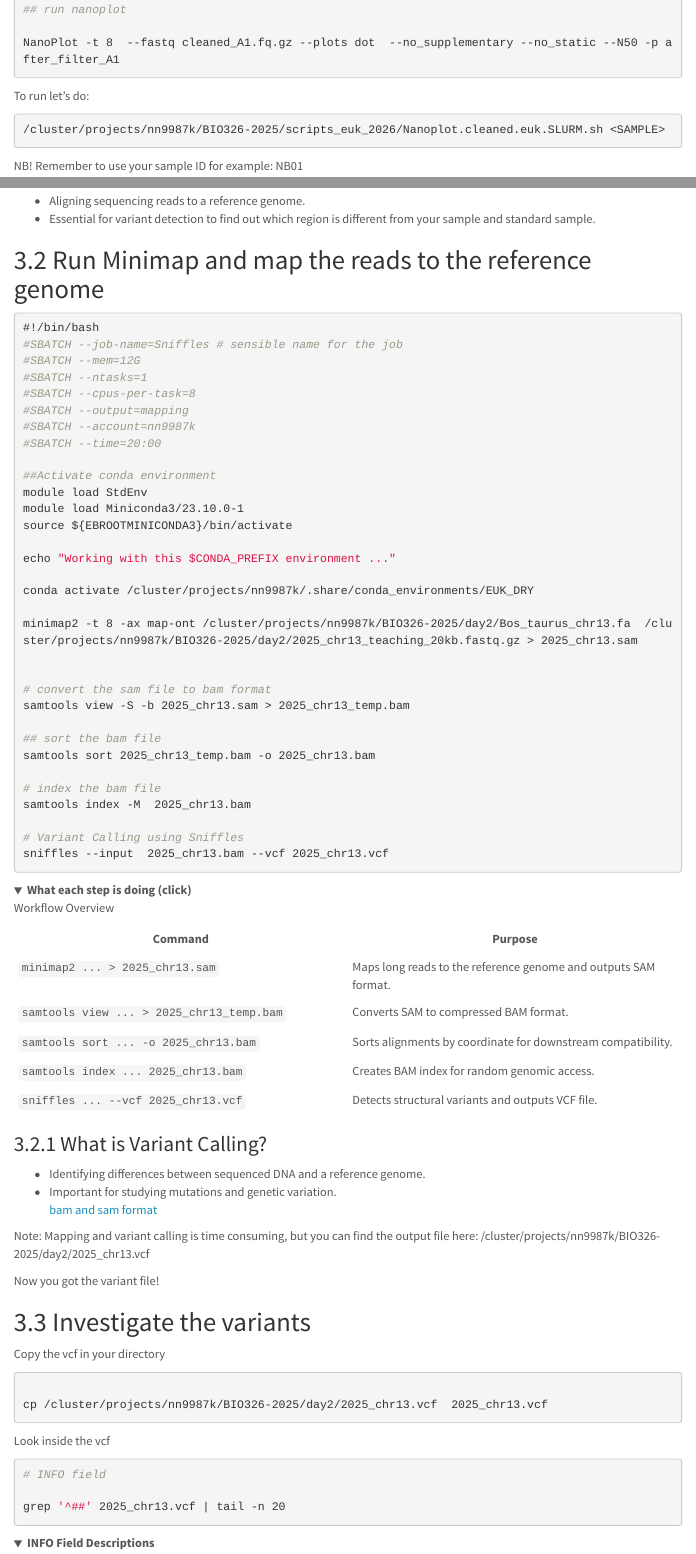
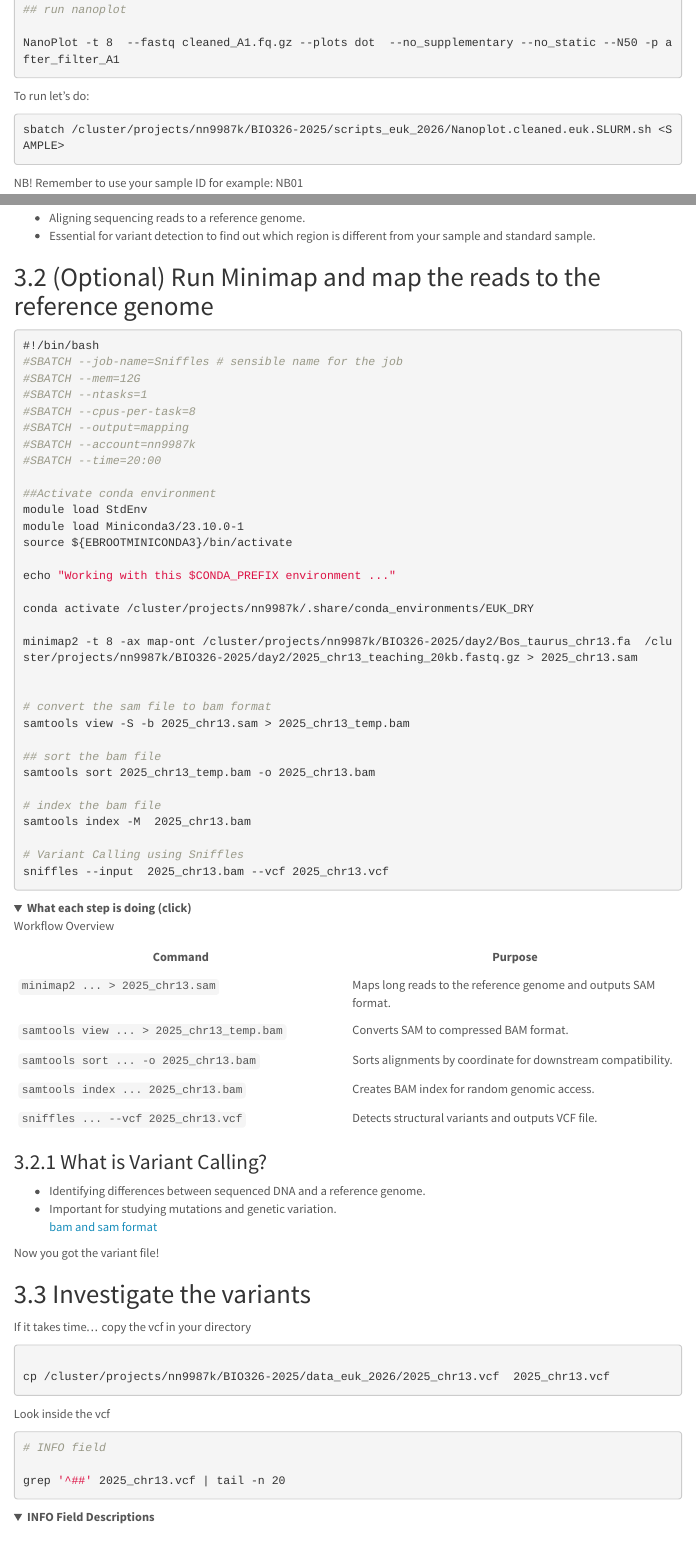
Before and after one commit to mariesaitou/Bio326_shared, an R Markdown document (2026/Bio326_2026_MarieSai.Rmd): the page in a window 1100 px wide, from 7660 px down, and a second part further down, joined at a grey line. The pictures show the output file 2026/Bio326_2026_MarieSai.html that the author committed with the source, opened offline; folded parts are opened; menus at the side of the page are left out.

Commit message:
VCF update

````diff
--- a/2026/Bio326_2026_MarieSai.Rmd
+++ b/2026/Bio326_2026_MarieSai.Rmd
@@ -484,7 +484,7 @@ NanoPlot -t 8  --fastq cleaned_A1.fq.gz --plots dot  --no_supplementary --no_sta
 To run let's do:
 
 ```{bash,eval=FALSE}
-/cluster/projects/nn9987k/BIO326-2025/scripts_euk_2026/Nanoplot.cleaned.euk.SLURM.sh <SAMPLE>
+sbatch /cluster/projects/nn9987k/BIO326-2025/scripts_euk_2026/Nanoplot.cleaned.euk.SLURM.sh <SAMPLE>
 ```
 
 NB! Remember to use your sample ID for example: NB01
@@ -562,7 +562,7 @@ To understand the core logic of read mapping and structural variant calling by r
 
 
 
-## Run Minimap and map the reads to the reference genome
+## (Optional) Run Minimap and map the reads to the reference genome
 
 
 ```{bash,eval=FALSE}
@@ -626,19 +626,17 @@ Workflow Overview
 - Important for studying mutations and genetic variation.
 [bam and sam format](https://labs.epi2me.io/reviewing-bam/)
 
-Note: Mapping and variant calling is time consuming, but you can find the output file here: /cluster/projects/nn9987k/BIO326-2025/day2/2025_chr13.vcf
 
 
 Now you got the variant file!
 
 ## Investigate the variants
 
-
-Copy the vcf in your directory
+If it takes time... copy the vcf in your directory
 
 ```{bash,eval=FALSE}
 
-cp /cluster/projects/nn9987k/BIO326-2025/day2/2025_chr13.vcf  2025_chr13.vcf
+cp /cluster/projects/nn9987k/BIO326-2025/data_euk_2026/2025_chr13.vcf  2025_chr13.vcf
 
 
 ```
````
Also changed, not shown: 2026/Bio326_2026_MarieSai.html.
